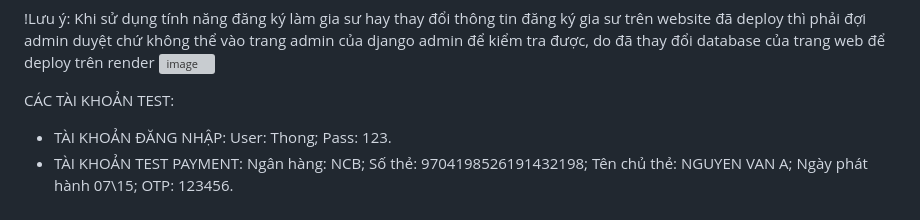
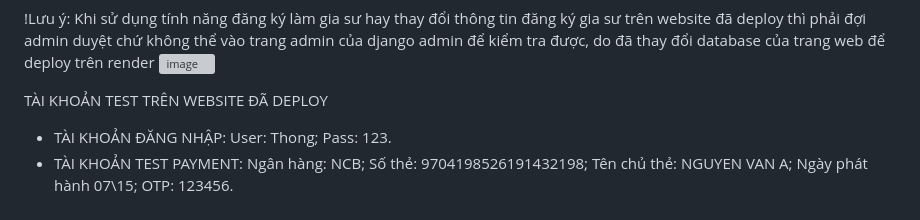
Before and after one commit to wanghui070404/tutorWebSite, a Markdown page: README.md, the part around the change. Drawn GitHub-style; grey boxes are pictures that could not be loaded.

```diff
--- a/README.md
+++ b/README.md
@@ -100,6 +100,6 @@ do đã thay đổi database của trang web để deploy trên render
 ![image](https://github.com/wanghui070404/tutorWebSite/assets/131352489/9d7652b7-e685-4f1d-a2c2-ecc91df71662)
 
 
-CÁC TÀI KHOẢN TEST:
+TÀI KHOẢN TEST TRÊN WEBSITE ĐÃ DEPLOY
 - TÀI KHOẢN ĐĂNG NHẬP: User: Thong; Pass: 123.
 - TÀI KHOẢN TEST PAYMENT: Ngân hàng: NCB; Số thẻ: 9704198526191432198; Tên chủ thẻ: NGUYEN VAN A; Ngày phát hành 07\15; OTP: 123456.
```
